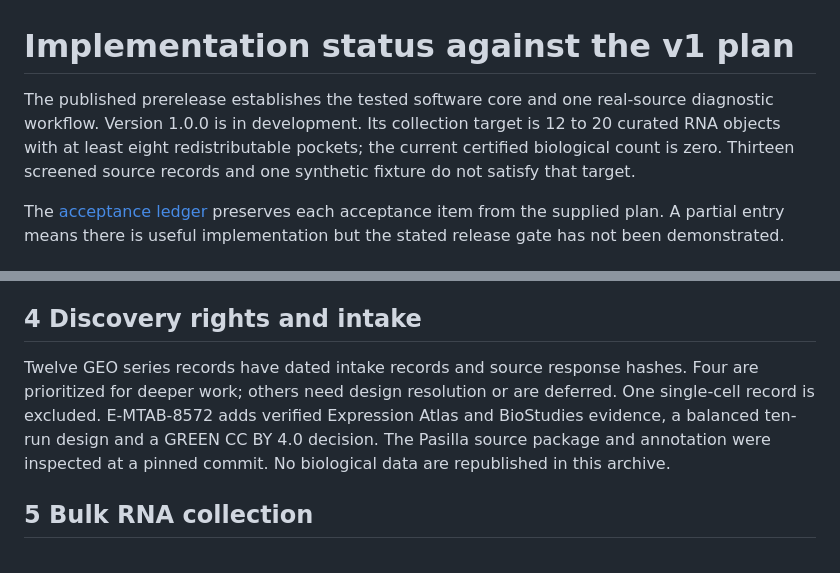
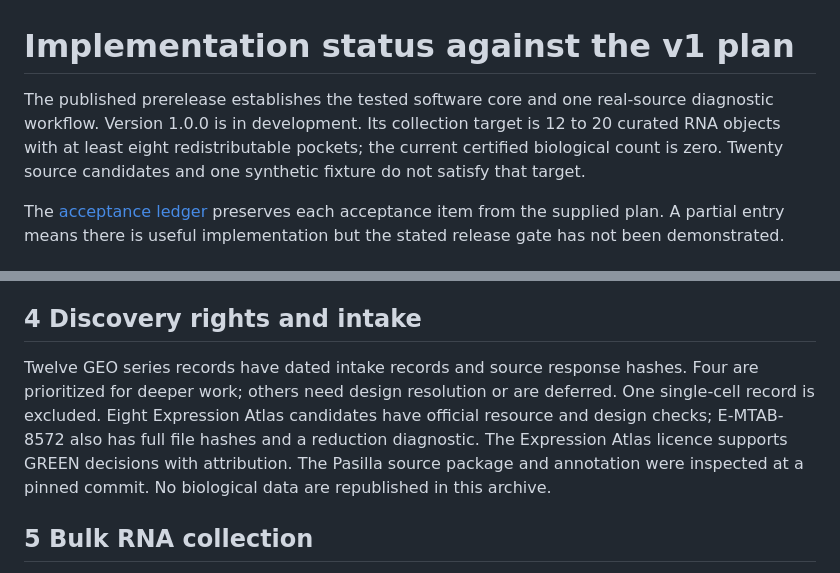
Before and after one commit to vxxqv/openomicsbench, a Markdown page: docs/implementation-status.md, 2 parts joined by grey strips. Rendered like a GitHub page.

```diff
--- a/docs/implementation-status.md
+++ b/docs/implementation-status.md
@@ -1,6 +1,6 @@
 # Implementation status against the v1 plan
 
-The published prerelease establishes the tested software core and one real-source diagnostic workflow. Version 1.0.0 is in development. Its collection target is 12 to 20 curated RNA objects with at least eight redistributable pockets; the current certified biological count is zero. Thirteen screened source records and one synthetic fixture do not satisfy that target.
+The published prerelease establishes the tested software core and one real-source diagnostic workflow. Version 1.0.0 is in development. Its collection target is 12 to 20 curated RNA objects with at least eight redistributable pockets; the current certified biological count is zero. Twenty source candidates and one synthetic fixture do not satisfy that target.
 
 The [acceptance ledger](acceptance-ledger.md) preserves each acceptance item from the supplied plan. A partial entry means there is useful implementation but the stated release gate has not been demonstrated.
 
@@ -20,7 +20,7 @@ Local derivations record a workflow file hash and tested package versions. A pub
 
 ## 4 Discovery rights and intake
 
-Twelve GEO series records have dated intake records and source response hashes. Four are prioritized for deeper work; others need design resolution or are deferred. One single-cell record is excluded. E-MTAB-8572 adds verified Expression Atlas and BioStudies evidence, a balanced ten-run design and a GREEN CC BY 4.0 decision. The Pasilla source package and annotation were inspected at a pinned commit. No biological data are republished in this archive.
+Twelve GEO series records have dated intake records and source response hashes. Four are prioritized for deeper work; others need design resolution or are deferred. One single-cell record is excluded. Eight Expression Atlas candidates have official resource and design checks; E-MTAB-8572 also has full file hashes and a reduction diagnostic. The Expression Atlas licence supports GREEN decisions with attribution. The Pasilla source package and annotation were inspected at a pinned commit. No biological data are republished in this archive.
 
 ## 5 Bulk RNA collection
 
```
Also changed, not shown: docs/source-review.md (+2 -0 lines).
